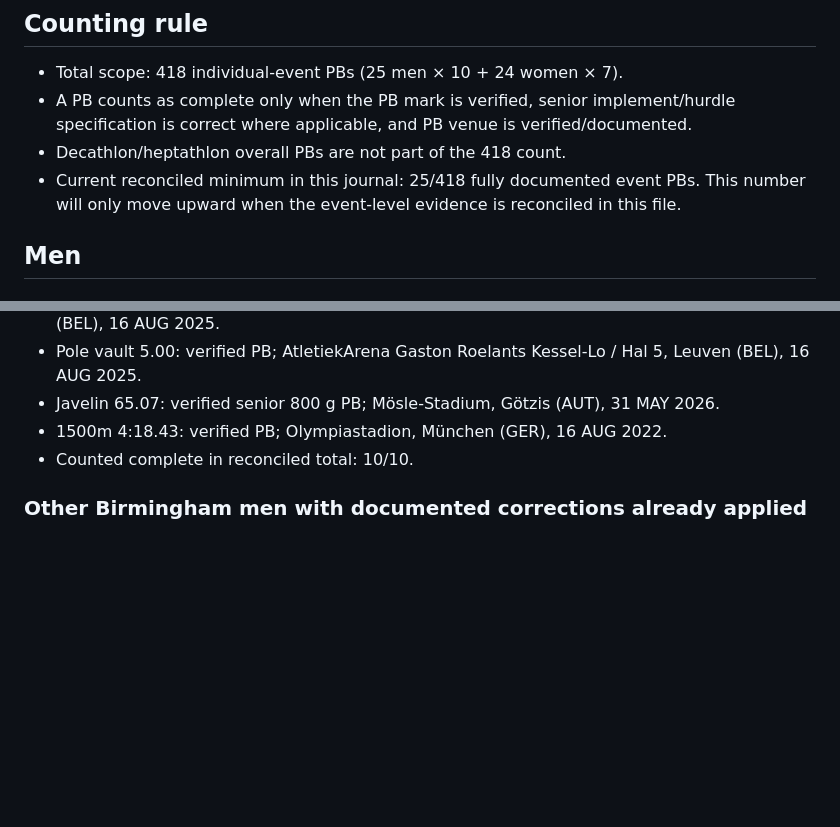
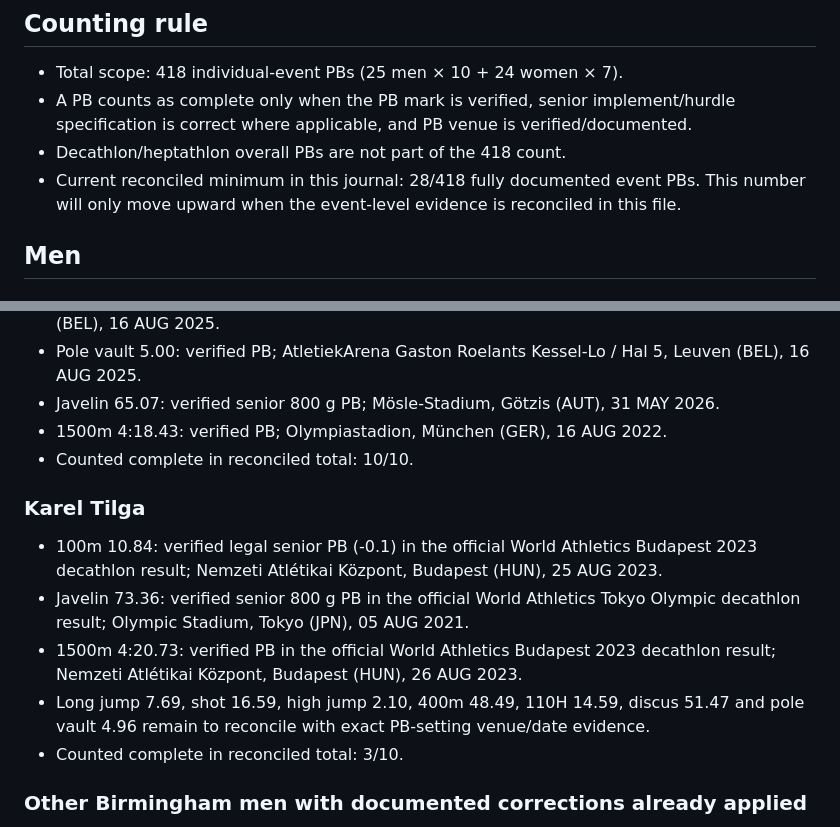
Before and after one commit to Sportespen/Mangekampanalyse-nettside, a Markdown page: app/data/PB_AUDIT_STATUS.md, 2 parts joined by grey strips. Rendered like a GitHub page; blank space fills up the shorter version.

Commit message:
Document three verified Karel Tilga PBs

```diff
--- a/app/data/PB_AUDIT_STATUS.md
+++ b/app/data/PB_AUDIT_STATUS.md
@@ -8,7 +8,7 @@ Primary verification sources: World Athletics athlete profiles, World Athletics
 - Total scope: 418 individual-event PBs (25 men × 10 + 24 women × 7).
 - A PB counts as complete only when the PB mark is verified, senior implement/hurdle specification is correct where applicable, and PB venue is verified/documented.
 - Decathlon/heptathlon overall PBs are not part of the 418 count.
-- Current reconciled minimum in this journal: 25/418 fully documented event PBs. This number will only move upward when the event-level evidence is reconciled in this file.
+- Current reconciled minimum in this journal: 28/418 fully documented event PBs. This number will only move upward when the event-level evidence is reconciled in this file.
 
 ## Men
 
@@ -66,6 +66,13 @@ Primary verification sources: World Athletics athlete profiles, World Athletics
 - 1500m 4:18.43: verified PB; Olympiastadion, München (GER), 16 AUG 2022.
 - Counted complete in reconciled total: 10/10.
 
+### Karel Tilga
+- 100m 10.84: verified legal senior PB (-0.1) in the official World Athletics Budapest 2023 decathlon result; Nemzeti Atlétikai Központ, Budapest (HUN), 25 AUG 2023.
+- Javelin 73.36: verified senior 800 g PB in the official World Athletics Tokyo Olympic decathlon result; Olympic Stadium, Tokyo (JPN), 05 AUG 2021.
+- 1500m 4:20.73: verified PB in the official World Athletics Budapest 2023 decathlon result; Nemzeti Atlétikai Központ, Budapest (HUN), 26 AUG 2023.
+- Long jump 7.69, shot 16.59, high jump 2.10, 400m 48.49, 110H 14.59, discus 51.47 and pole vault 4.96 remain to reconcile with exact PB-setting venue/date evidence.
+- Counted complete in reconciled total: 3/10.
+
 ### Other Birmingham men with documented corrections already applied
 These corrections remain in project data, but each athlete's full 10-event audit must still be reconciled before the athlete can be marked complete:
 - Luuk Pelkmans: senior shot / 110H / discus corrections.
```
